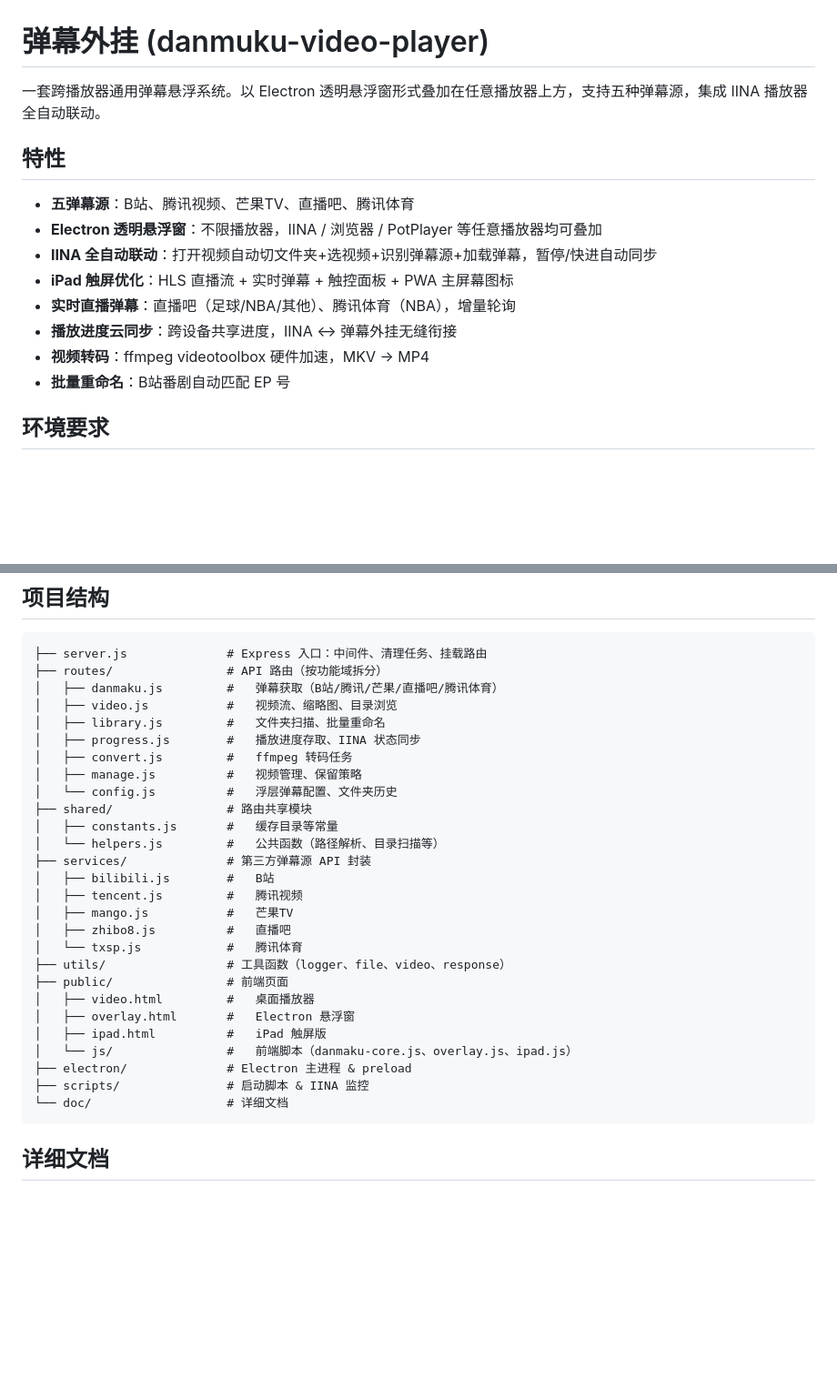
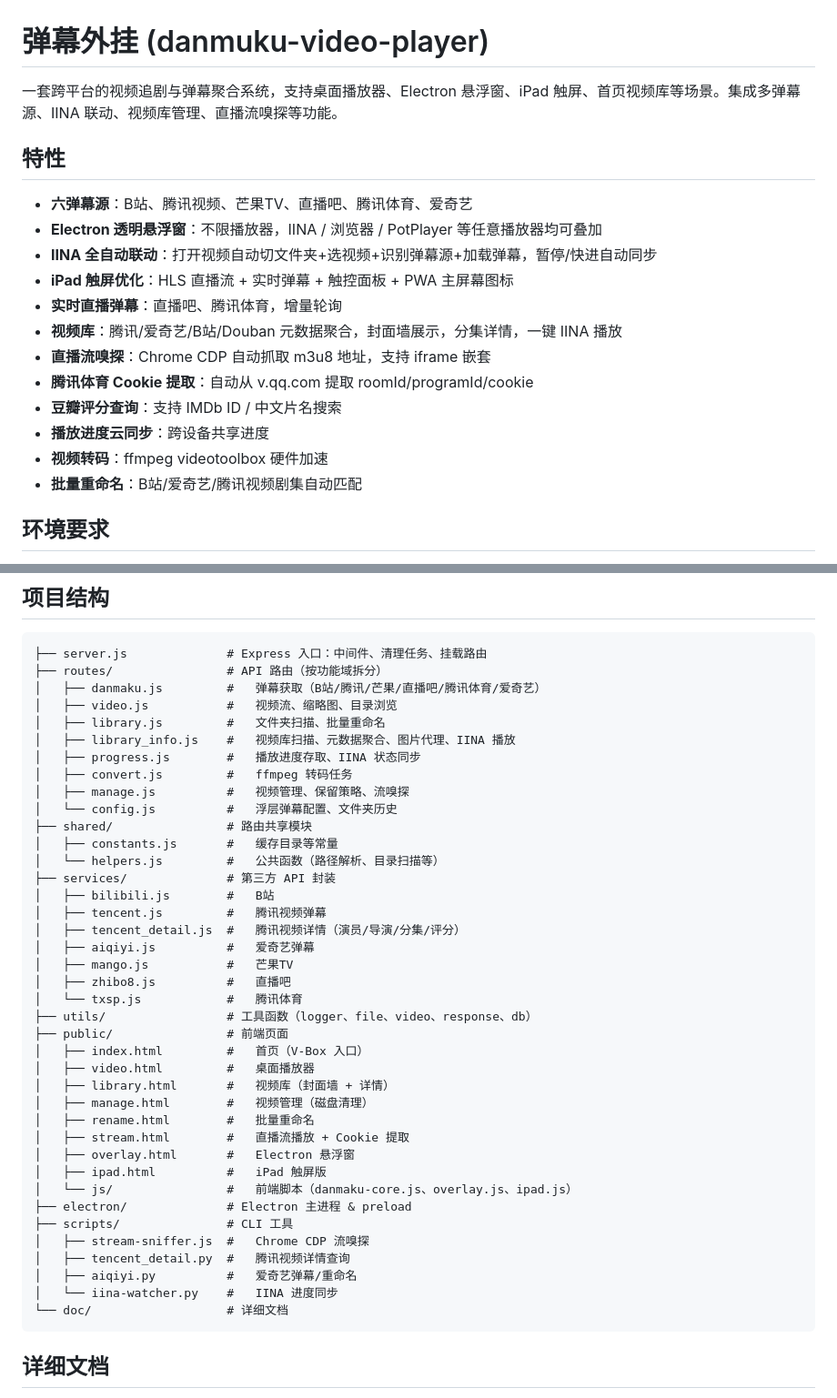
Before and after one commit to ligexiao2009/damuku, a Markdown page: README.md, 2 parts joined by grey strips. Shown at 91% size. GitHub-like rendering; blank space fills up the shorter version.

Commit message:
docs: 更新 README 和架构文档，反映新增的视频库、流嗅探等功能

````diff
--- a/README.md
+++ b/README.md
@@ -1,17 +1,21 @@
 # 弹幕外挂 (danmuku-video-player)
 
-一套跨播放器通用弹幕悬浮系统。以 Electron 透明悬浮窗形式叠加在任意播放器上方，支持五种弹幕源，集成 IINA 播放器全自动联动。
+一套跨平台的视频追剧与弹幕聚合系统，支持桌面播放器、Electron 悬浮窗、iPad 触屏、首页视频库等场景。集成多弹幕源、IINA 联动、视频库管理、直播流嗅探等功能。
 
 ## 特性
 
-- **五弹幕源**：B站、腾讯视频、芒果TV、直播吧、腾讯体育
+- **六弹幕源**：B站、腾讯视频、芒果TV、直播吧、腾讯体育、爱奇艺
 - **Electron 透明悬浮窗**：不限播放器，IINA / 浏览器 / PotPlayer 等任意播放器均可叠加
 - **IINA 全自动联动**：打开视频自动切文件夹+选视频+识别弹幕源+加载弹幕，暂停/快进自动同步
 - **iPad 触屏优化**：HLS 直播流 + 实时弹幕 + 触控面板 + PWA 主屏幕图标
-- **实时直播弹幕**：直播吧（足球/NBA/其他）、腾讯体育（NBA），增量轮询
-- **播放进度云同步**：跨设备共享进度，IINA ↔ 弹幕外挂无缝衔接
-- **视频转码**：ffmpeg videotoolbox 硬件加速，MKV → MP4
-- **批量重命名**：B站番剧自动匹配 EP 号
+- **实时直播弹幕**：直播吧、腾讯体育，增量轮询
+- **视频库**：腾讯/爱奇艺/B站/Douban 元数据聚合，封面墙展示，分集详情，一键 IINA 播放
+- **直播流嗅探**：Chrome CDP 自动抓取 m3u8 地址，支持 iframe 嵌套
+- **腾讯体育 Cookie 提取**：自动从 v.qq.com 提取 roomId/programId/cookie
+- **豆瓣评分查询**：支持 IMDb ID / 中文片名搜索
+- **播放进度云同步**：跨设备共享进度
+- **视频转码**：ffmpeg videotoolbox 硬件加速
+- **批量重命名**：B站/爱奇艺/腾讯视频剧集自动匹配
 
 ## 环境要求
 
@@ -122,30 +126,42 @@ npm run dist:mac    # macOS DMG
 ```
 ├── server.js              # Express 入口：中间件、清理任务、挂载路由
 ├── routes/                # API 路由（按功能域拆分）
-│   ├── danmaku.js         #   弹幕获取（B站/腾讯/芒果/直播吧/腾讯体育）
+│   ├── danmaku.js         #   弹幕获取（B站/腾讯/芒果/直播吧/腾讯体育/爱奇艺）
 │   ├── video.js           #   视频流、缩略图、目录浏览
 │   ├── library.js         #   文件夹扫描、批量重命名
+│   ├── library_info.js    #   视频库扫描、元数据聚合、图片代理、IINA 播放
 │   ├── progress.js        #   播放进度存取、IINA 状态同步
 │   ├── convert.js         #   ffmpeg 转码任务
-│   ├── manage.js          #   视频管理、保留策略
+│   ├── manage.js          #   视频管理、保留策略、流嗅探
 │   └── config.js          #   浮层弹幕配置、文件夹历史
 ├── shared/                # 路由共享模块
 │   ├── constants.js       #   缓存目录等常量
 │   └── helpers.js         #   公共函数（路径解析、目录扫描等）
-├── services/              # 第三方弹幕源 API 封装
+├── services/              # 第三方 API 封装
 │   ├── bilibili.js        #   B站
-│   ├── tencent.js         #   腾讯视频
+│   ├── tencent.js         #   腾讯视频弹幕
+│   ├── tencent_detail.js  #   腾讯视频详情（演员/导演/分集/评分）
+│   ├── aiqiyi.js          #   爱奇艺弹幕
 │   ├── mango.js           #   芒果TV
 │   ├── zhibo8.js          #   直播吧
 │   └── txsp.js            #   腾讯体育
-├── utils/                 # 工具函数（logger、file、video、response）
+├── utils/                 # 工具函数（logger、file、video、response、db）
 ├── public/                # 前端页面
+│   ├── index.html         #   首页（V-Box 入口）
 │   ├── video.html         #   桌面播放器
+│   ├── library.html       #   视频库（封面墙 + 详情）
+│   ├── manage.html        #   视频管理（磁盘清理）
+│   ├── rename.html        #   批量重命名
+│   ├── stream.html        #   直播流播放 + Cookie 提取
 │   ├── overlay.html       #   Electron 悬浮窗
 │   ├── ipad.html          #   iPad 触屏版
 │   └── js/                #   前端脚本（danmaku-core.js、overlay.js、ipad.js）
 ├── electron/              # Electron 主进程 & preload
-├── scripts/               # 启动脚本 & IINA 监控
+├── scripts/               # CLI 工具
+│   ├── stream-sniffer.js  #   Chrome CDP 流嗅探
+│   ├── tencent_detail.py  #   腾讯视频详情查询
+│   ├── aiqiyi.py          #   爱奇艺弹幕/重命名
+│   └── iina-watcher.py    #   IINA 进度同步
 └── doc/                   # 详细文档
 ```
 
````
Also changed, not shown: doc/整体架构与技术实现原理.md (+10 -5 lines).
